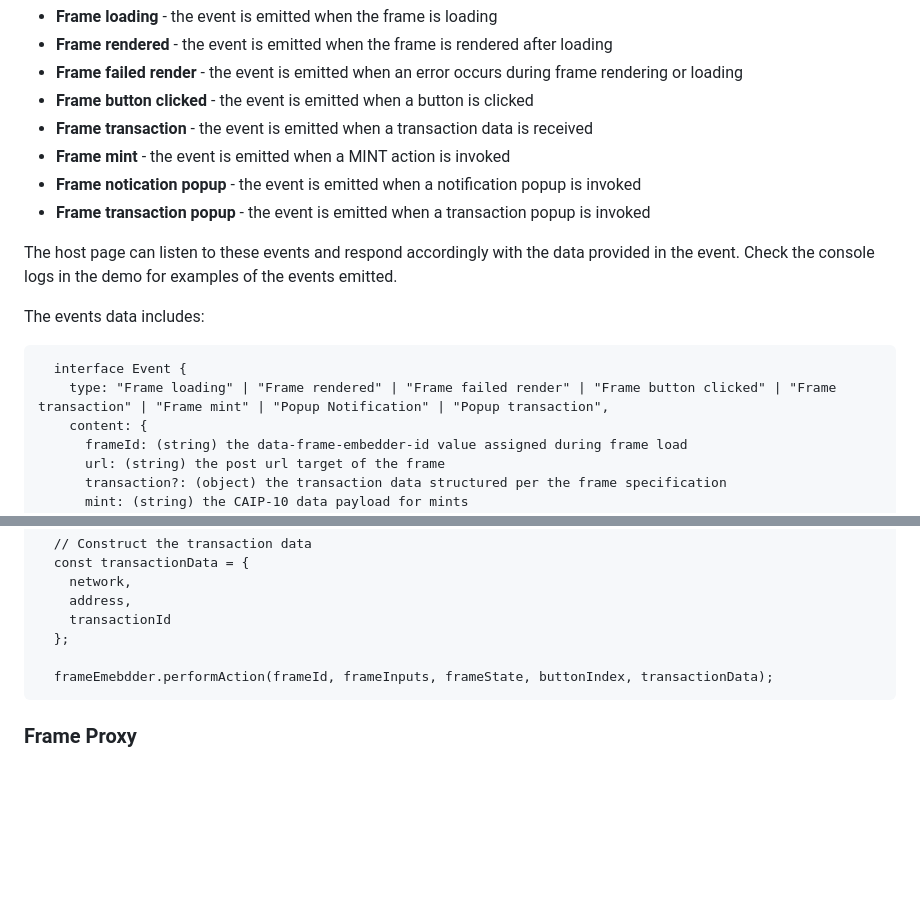
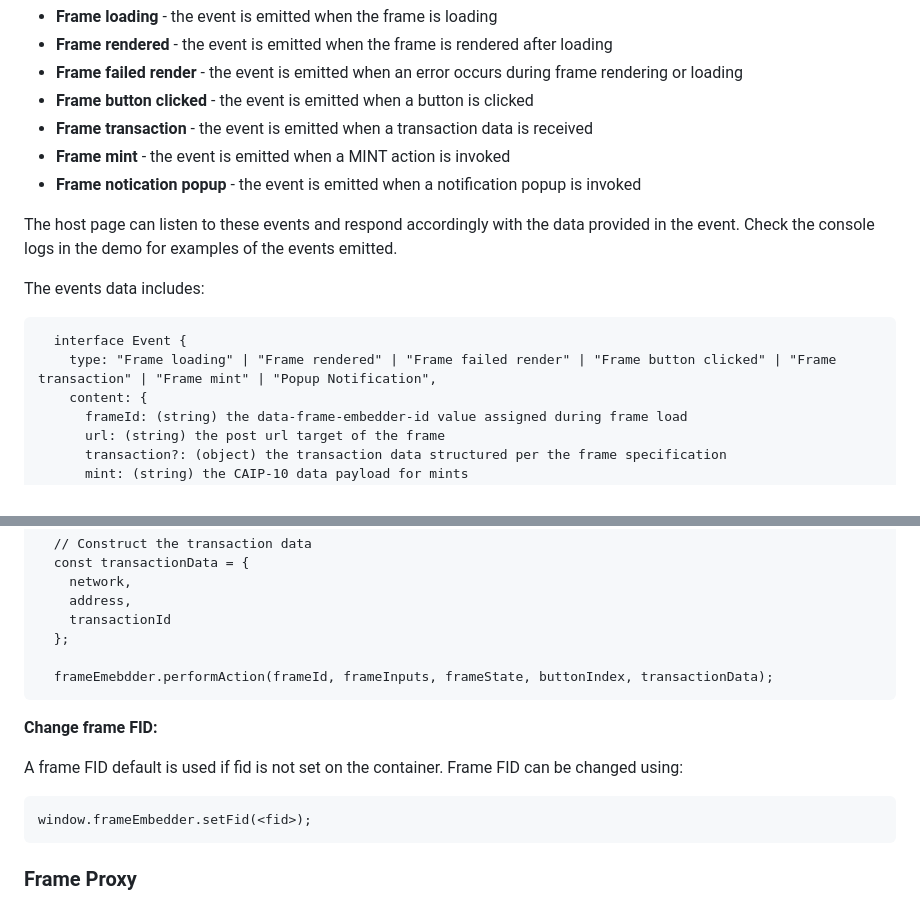
Before and after one commit to framessh/embedder, a Markdown page: readme.md, 2 parts joined by grey strips. GitHub-like rendering; blank space fills up the shorter version.

````diff
--- a/readme.md
+++ b/readme.md
@@ -67,7 +67,6 @@ Events are emitted on:
 - **Frame transaction** - the event is emitted when a transaction data is received
 - **Frame mint** - the event is emitted when a MINT action is invoked
 - **Frame notication popup** - the event is emitted when a notification popup is invoked
-- **Frame transaction popup** - the event is emitted when a transaction popup is invoked
 
 The host page can listen to these events and respond accordingly with the data provided in the event. Check the console logs in the demo for examples of the events emitted.
 
@@ -75,7 +74,7 @@ The events data includes:
 
 ```
   interface Event {
-    type: "Frame loading" | "Frame rendered" | "Frame failed render" | "Frame button clicked" | "Frame transaction" | "Frame mint" | "Popup Notification" | "Popup transaction",
+    type: "Frame loading" | "Frame rendered" | "Frame failed render" | "Frame button clicked" | "Frame transaction" | "Frame mint" | "Popup Notification",
     content: {
       frameId: (string) the data-frame-embedder-id value assigned during frame load
       url: (string) the post url target of the frame
@@ -149,6 +148,14 @@ As per the frame spec, the client/host is expected to send an action to the fram
   frameEmebdder.performAction(frameId, frameInputs, frameState, buttonIndex, transactionData);
 ```
 
+**Change frame FID:**
+
+A frame FID default is used if fid is not set on the container. Frame FID can be changed using:
+
+```
+window.frameEmbedder.setFid(<fid>);
+```
+
 ### Frame Proxy
 
 To circumvent the CSP issue when loading frames directly from different frame servers, a proxy is used to centralize the provision of frame content including the frame html and image.
````
